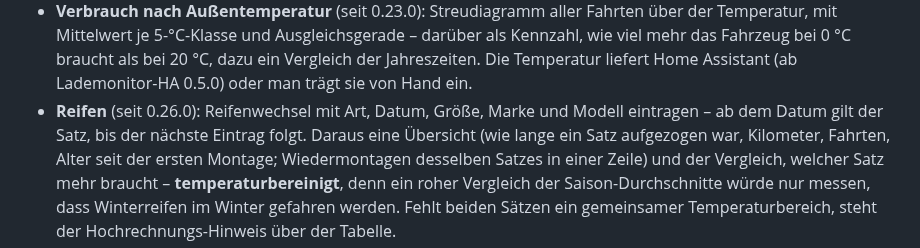
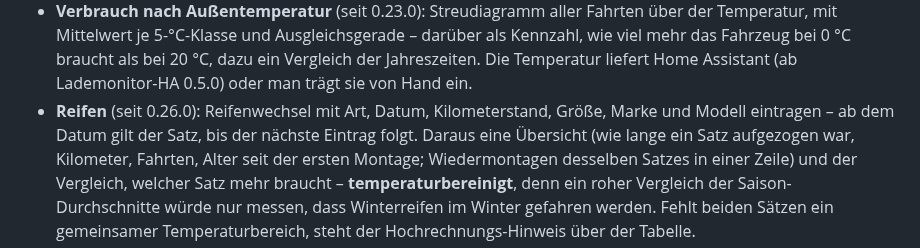
Before and after one commit to iDomi94/Lademonitor-Server, a Markdown page: README.md, the part around the change. Rendered like a GitHub page.

```diff
--- a/README.md
+++ b/README.md
@@ -48,8 +48,8 @@ Beta über TestFlight: [testflight.apple.com/join/NMbyFTEK](https://testflight.a
   0 °C braucht als bei 20 °C, dazu ein Vergleich der Jahreszeiten. Die
   Temperatur liefert Home Assistant (ab Lademonitor-HA 0.5.0) oder man trägt
   sie von Hand ein.
-- **Reifen** (seit 0.26.0): Reifenwechsel mit Art, Datum, Größe, Marke und
-  Modell eintragen – ab dem Datum gilt der Satz, bis der nächste Eintrag folgt.
+- **Reifen** (seit 0.26.0): Reifenwechsel mit Art, Datum, Kilometerstand, Größe,
+  Marke und Modell eintragen – ab dem Datum gilt der Satz, bis der nächste Eintrag folgt.
   Daraus eine Übersicht (wie lange ein Satz aufgezogen war, Kilometer, Fahrten,
   Alter seit der ersten Montage; Wiedermontagen desselben Satzes in einer Zeile)
   und der Vergleich, welcher Satz mehr braucht – **temperaturbereinigt**, denn
```
Also changed, not shown: README.en.md (+2 -2 lines).
